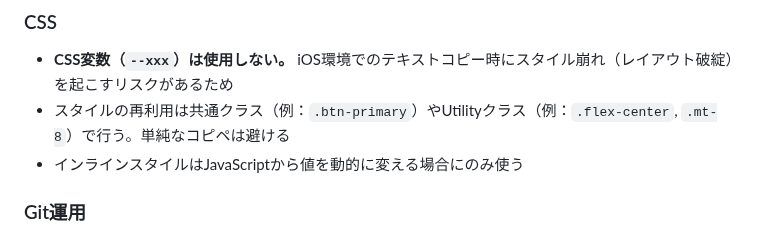
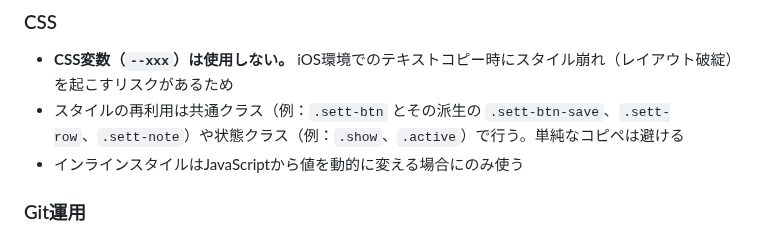
Before and after one commit to burneycherry/yogatari, a Markdown page: CLAUDE.md, the part around the change. Drawn GitHub-style.

Commit message:
docs: CLAUDE.mdのCSS共通クラスの例をindex.htmlに実在するクラス名に差し替え
Co-Authored-By: Claude Opus 5.5 <noreply@anthropic.com>
Claude-Session: https://claude.ai/code/session_01L2A3e5nM17TYdAQ9cS4SK4

```diff
--- a/CLAUDE.md
+++ b/CLAUDE.md
@@ -139,7 +139,7 @@
 ### CSS
 
 - **CSS変数（`--xxx`）は使用しない。** iOS環境でのテキストコピー時にスタイル崩れ（レイアウト破綻）を起こすリスクがあるため
-- スタイルの再利用は共通クラス（例：`.btn-primary`）やUtilityクラス（例：`.flex-center`, `.mt-8`）で行う。単純なコピペは避ける
+- スタイルの再利用は共通クラス（例：`.sett-btn` とその派生の `.sett-btn-save`、`.sett-row`、`.sett-note`）や状態クラス（例：`.show`、`.active`）で行う。単純なコピペは避ける
 - インラインスタイルはJavaScriptから値を動的に変える場合にのみ使う
 
 ### Git運用
```
